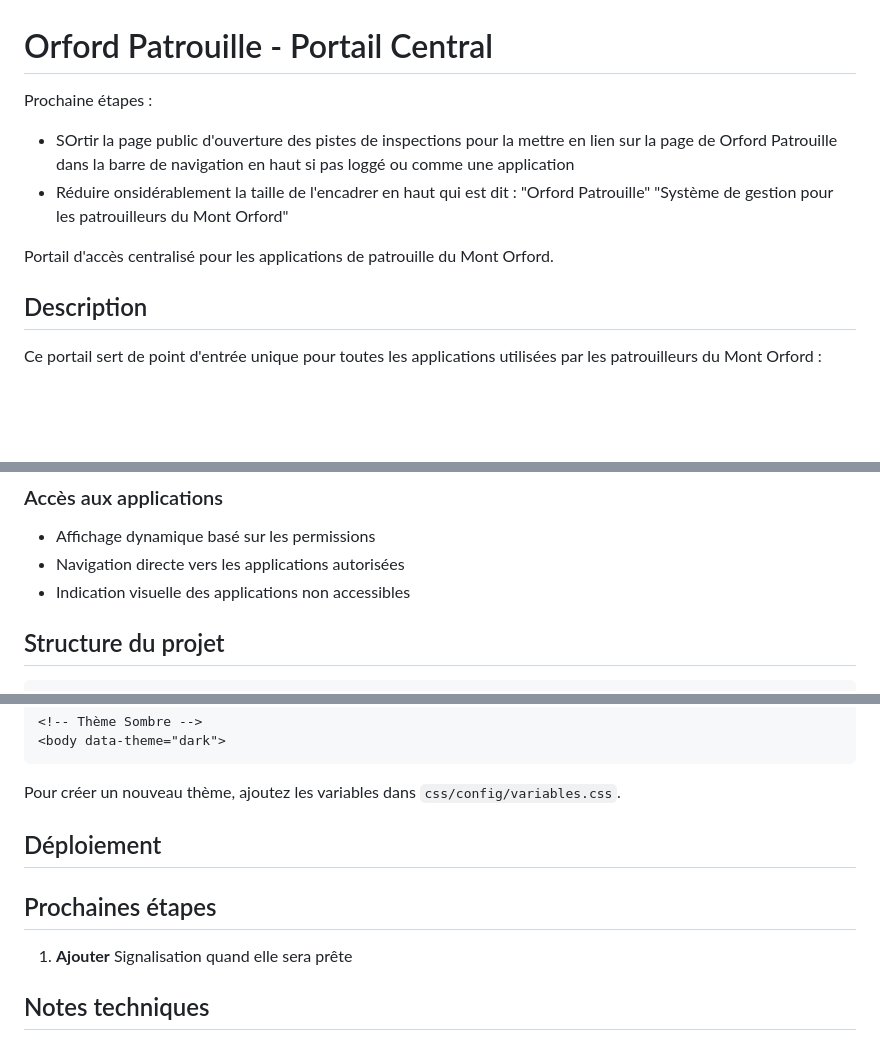
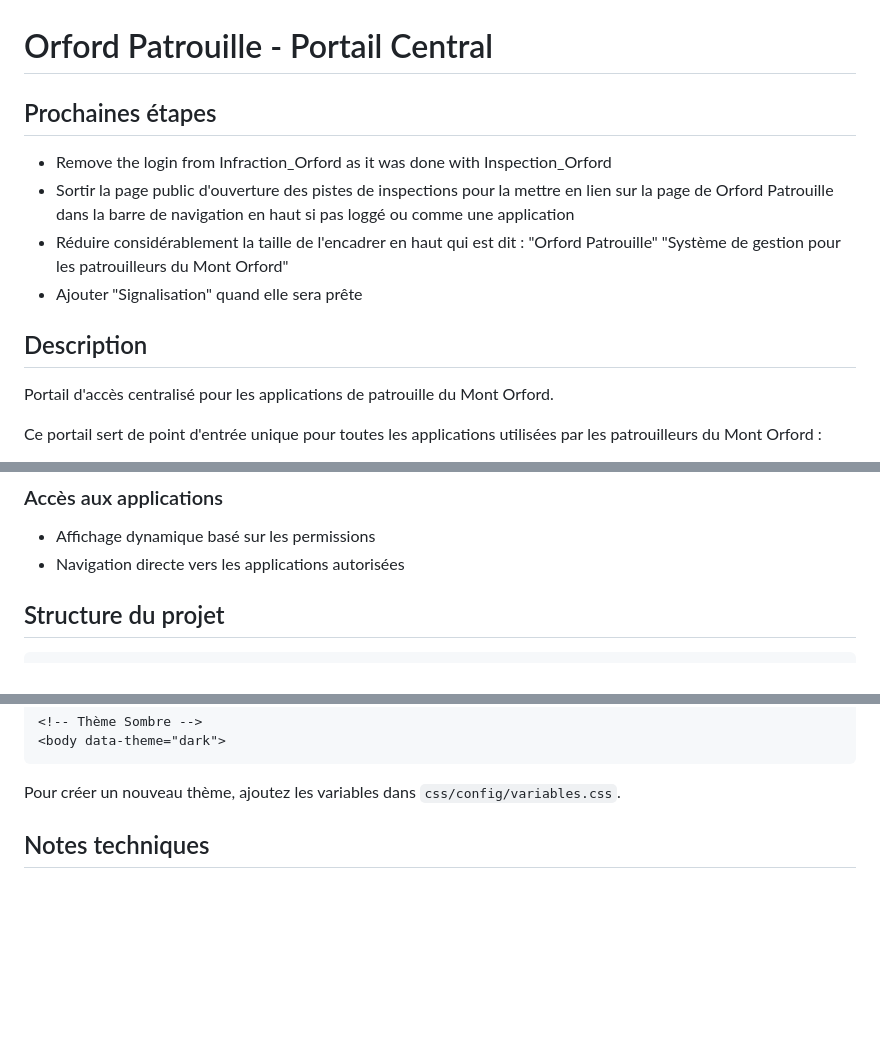
Before and after one commit to vvaraldi/Orford_Patrouille, a Markdown page: README.md, 3 parts joined by grey strips. Rendered like a GitHub page; blank space fills up the shorter version.

```diff
--- a/README.md
+++ b/README.md
@@ -1,15 +1,18 @@
 # Orford Patrouille - Portail Central
 
 
-Prochaine étapes :
-- SOrtir la page public d'ouverture des pistes de inspections pour la mettre en lien sur la page de Orford Patrouille dans la barre de navigation en haut si pas loggé ou comme une application
-- Réduire onsidérablement la taille de l'encadrer en haut qui est dit : "Orford Patrouille" "Système de gestion pour les patrouilleurs du Mont Orford"
+## Prochaines étapes
+- Remove the login from Infraction_Orford as it was done with Inspection_Orford
+- Sortir la page public d'ouverture des pistes de inspections pour la mettre en lien sur la page de Orford Patrouille dans la barre de navigation en haut si pas loggé ou comme une application
+- Réduire considérablement la taille de l'encadrer en haut qui est dit : "Orford Patrouille" "Système de gestion pour les patrouilleurs du Mont Orford"
+- Ajouter "Signalisation" quand elle sera prête
 
 
 
-Portail d'accès centralisé pour les applications de patrouille du Mont Orford.
 
 ## Description
+
+Portail d'accès centralisé pour les applications de patrouille du Mont Orford.
 
 Ce portail sert de point d'entrée unique pour toutes les applications utilisées par les patrouilleurs du Mont Orford :
 
@@ -35,7 +38,6 @@ Ce portail sert de point d'entrée unique pour toutes les applications utilisée
 ### Accès aux applications
 - Affichage dynamique basé sur les permissions
 - Navigation directe vers les applications autorisées
-- Indication visuelle des applications non accessibles
 
 ## Structure du projet
 
@@ -127,10 +128,6 @@ Le système de thèmes permet de changer rapidement l'apparence :
 
 Pour créer un nouveau thème, ajoutez les variables dans `css/config/variables.css`.
 
-## Déploiement
-
-## Prochaines étapes
-1. **Ajouter** Signalisation quand elle sera prête
 
 ## Notes techniques
 
```
Also changed, not shown: other parts of README.md (+0 -1 lines).
